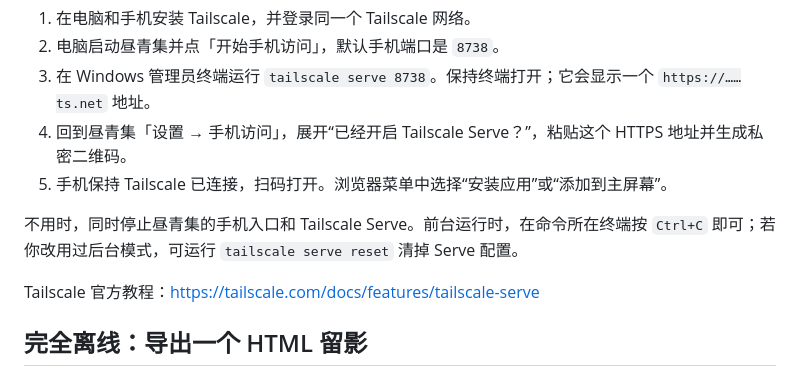
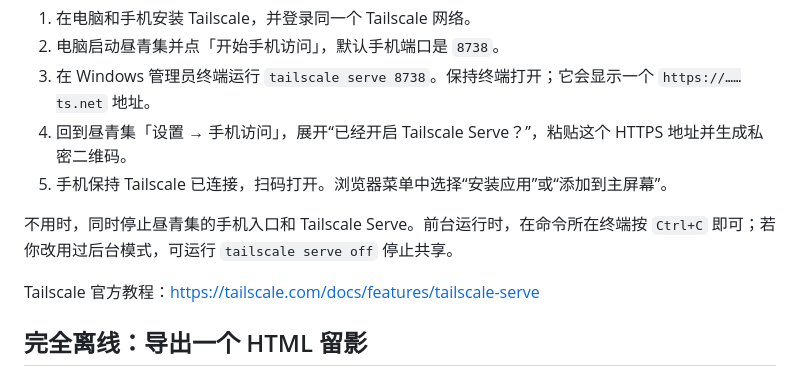
Before and after one commit to Cyanaug/zhouqingji, a Markdown page: MOBILE_ACCESS.md, the part around the change. Drawn GitHub-style.

Commit message:
Clarify how to stop private mobile sharing

```diff
--- a/MOBILE_ACCESS.md
+++ b/MOBILE_ACCESS.md
@@ -28,7 +28,7 @@ Tailscale 是可选通道，不是昼青集依赖。它在你的设备间建立
 4. 回到昼青集「设置 → 手机访问」，展开“已经开启 Tailscale Serve？”，粘贴这个 HTTPS 地址并生成私密二维码。
 5. 手机保持 Tailscale 已连接，扫码打开。浏览器菜单中选择“安装应用”或“添加到主屏幕”。
 
-不用时，同时停止昼青集的手机入口和 Tailscale Serve。前台运行时，在命令所在终端按 `Ctrl+C` 即可；若你改用过后台模式，可运行 `tailscale serve reset` 清掉 Serve 配置。
+不用时，同时停止昼青集的手机入口和 Tailscale Serve。前台运行时，在命令所在终端按 `Ctrl+C` 即可；若你改用过后台模式，可运行 `tailscale serve off` 停止共享。
 
 Tailscale 官方教程：<https://tailscale.com/docs/features/tailscale-serve>
 
```
